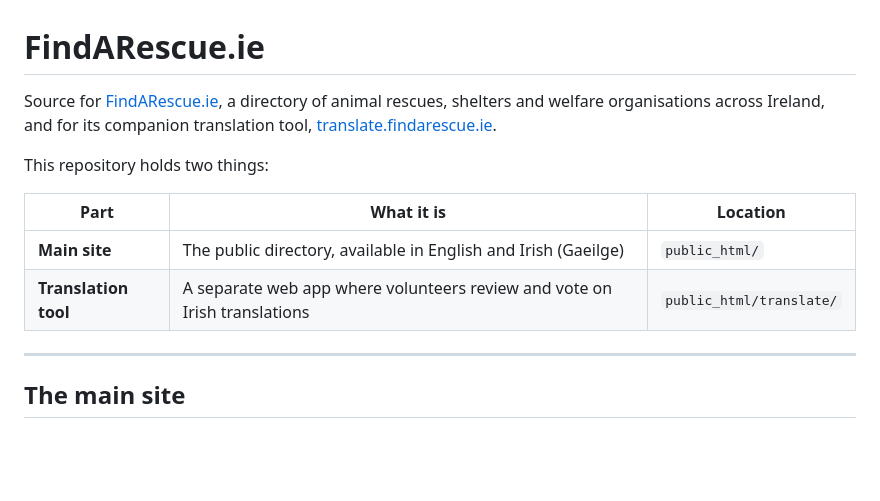
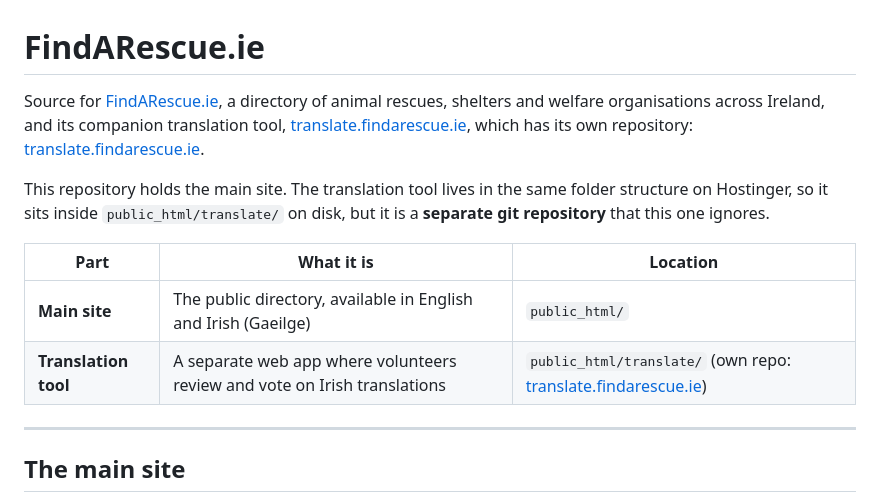
Before and after one commit to odhranroche/findarescue.ie, a Markdown page: README.md, the part around one of its changes. GitHub-like rendering; blank space fills up the shorter version.

```diff
--- a/README.md
+++ b/README.md
@@ -1,13 +1,13 @@
 # FindARescue.ie
 
-Source for [FindARescue.ie](https://findarescue.ie), a directory of animal rescues, shelters and welfare organisations across Ireland, and for its companion translation tool, [translate.findarescue.ie](https://translate.findarescue.ie).
+Source for [FindARescue.ie](https://findarescue.ie), a directory of animal rescues, shelters and welfare organisations across Ireland, and its companion translation tool, [translate.findarescue.ie](https://translate.findarescue.ie), which has its own repository: [translate.findarescue.ie](https://github.com/odhranroche/translate.findarescue.ie).
 
-This repository holds two things:
+This repository holds the main site. The translation tool lives in the same folder structure on Hostinger, so it sits inside `public_html/translate/` on disk, but it is a **separate git repository** that this one ignores.
 
 | Part | What it is | Location |
 |---|---|---|
 | **Main site** | The public directory, available in English and Irish (Gaeilge) | `public_html/` |
-| **Translation tool** | A separate web app where volunteers review and vote on Irish translations | `public_html/translate/` |
+| **Translation tool** | A separate web app where volunteers review and vote on Irish translations | `public_html/translate/` (own repo: [translate.findarescue.ie](https://github.com/odhranroche/translate.findarescue.ie)) |
 
 ---
 
```
Also changed, not shown: other parts of README.md (+8 -38 lines).
